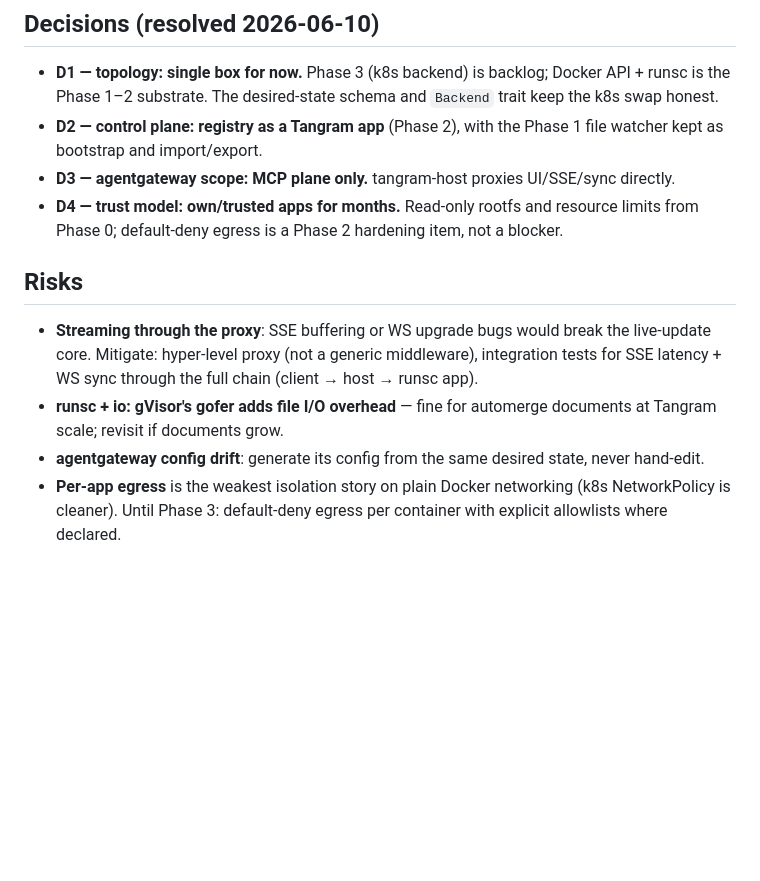
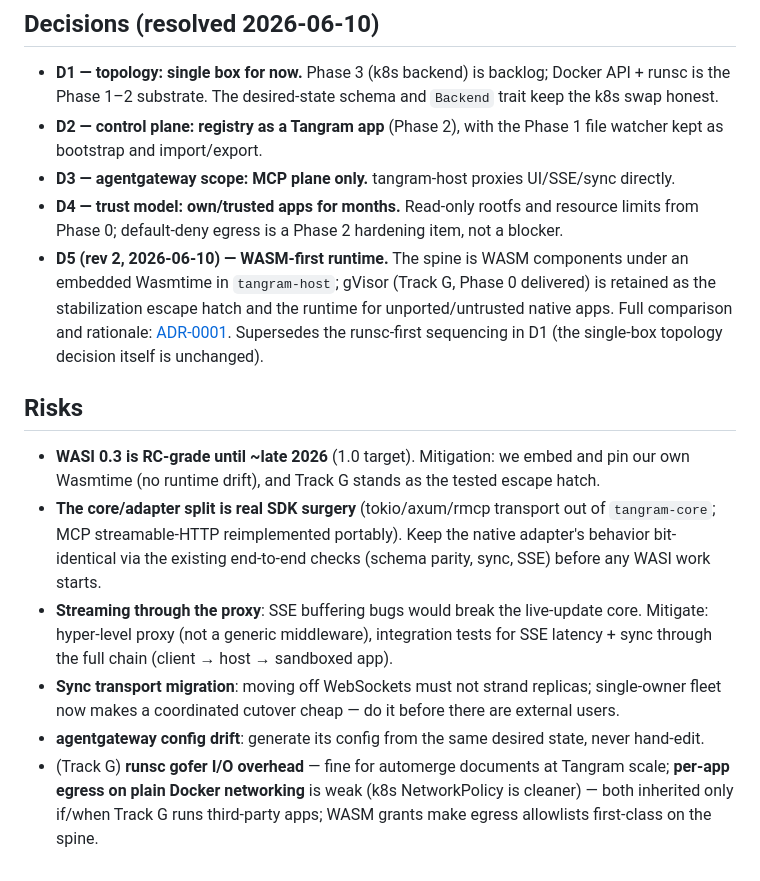
Before and after one commit to aaronbuchwald/tangram, a Markdown page: docs/RUNTIME_PLAN.md, the part around one of its changes. Drawn GitHub-style; blank space fills up the shorter version.

```diff
--- a/docs/RUNTIME_PLAN.md
+++ b/docs/RUNTIME_PLAN.md
@@ -193,17 +213,34 @@ construction, not needed now.
 - **D4 — trust model: own/trusted apps for months.** Read-only rootfs and
   resource limits from Phase 0; default-deny egress is a Phase 2 hardening
   item, not a blocker.
+- **D5 (rev 2, 2026-06-10) — WASM-first runtime.** The spine is WASM
+  components under an embedded Wasmtime in `tangram-host`; gVisor (Track G,
+  Phase 0 delivered) is retained as the stabilization escape hatch and the
+  runtime for unported/untrusted native apps. Full comparison and rationale:
+  [ADR-0001](adr/0001-wasm-first-sandbox-runtime.md). Supersedes the
+  runsc-first sequencing in D1 (the single-box topology decision itself is
+  unchanged).
 
 ## Risks
 
-- **Streaming through the proxy**: SSE buffering or WS upgrade bugs would
-  break the live-update core. Mitigate: hyper-level proxy (not a generic
-  middleware), integration tests for SSE latency + WS sync through the full
-  chain (client → host → runsc app).
-- **runsc + io: gVisor's gofer adds file I/O overhead** — fine for automerge
-  documents at Tangram scale; revisit if documents grow.
+- **WASI 0.3 is RC-grade until ~late 2026** (1.0 target). Mitigation: we
+  embed and pin our own Wasmtime (no runtime drift), and Track G stands as
+  the tested escape hatch.
+- **The core/adapter split is real SDK surgery** (tokio/axum/rmcp transport
+  out of `tangram-core`; MCP streamable-HTTP reimplemented portably). Keep
+  the native adapter's behavior bit-identical via the existing end-to-end
+  checks (schema parity, sync, SSE) before any WASI work starts.
+- **Streaming through the proxy**: SSE buffering bugs would break the
+  live-update core. Mitigate: hyper-level proxy (not a generic middleware),
+  integration tests for SSE latency + sync through the full chain
+  (client → host → sandboxed app).
+- **Sync transport migration**: moving off WebSockets must not strand
+  replicas; single-owner fleet now makes a coordinated cutover cheap — do
+  it before there are external users.
 - **agentgateway config drift**: generate its config from the same desired
   state, never hand-edit.
-- **Per-app egress** is the weakest isolation story on plain Docker
-  networking (k8s NetworkPolicy is cleaner). Until Phase 3: default-deny
-  egress per container with explicit allowlists where declared.
+- (Track G) **runsc gofer I/O overhead** — fine for automerge documents at
+  Tangram scale; **per-app egress on plain Docker networking** is weak
+  (k8s NetworkPolicy is cleaner) — both inherited only if/when Track G runs
+  third-party apps; WASM grants make egress allowlists first-class on the
+  spine.
```
Also changed, not shown: other parts of docs/RUNTIME_PLAN.md (+67 -47 lines), AGENTS.md (+2 -0 lines), docs/adr/0001-wasm-first-sandbox-runtime.md (added, +105 -0 lines).
